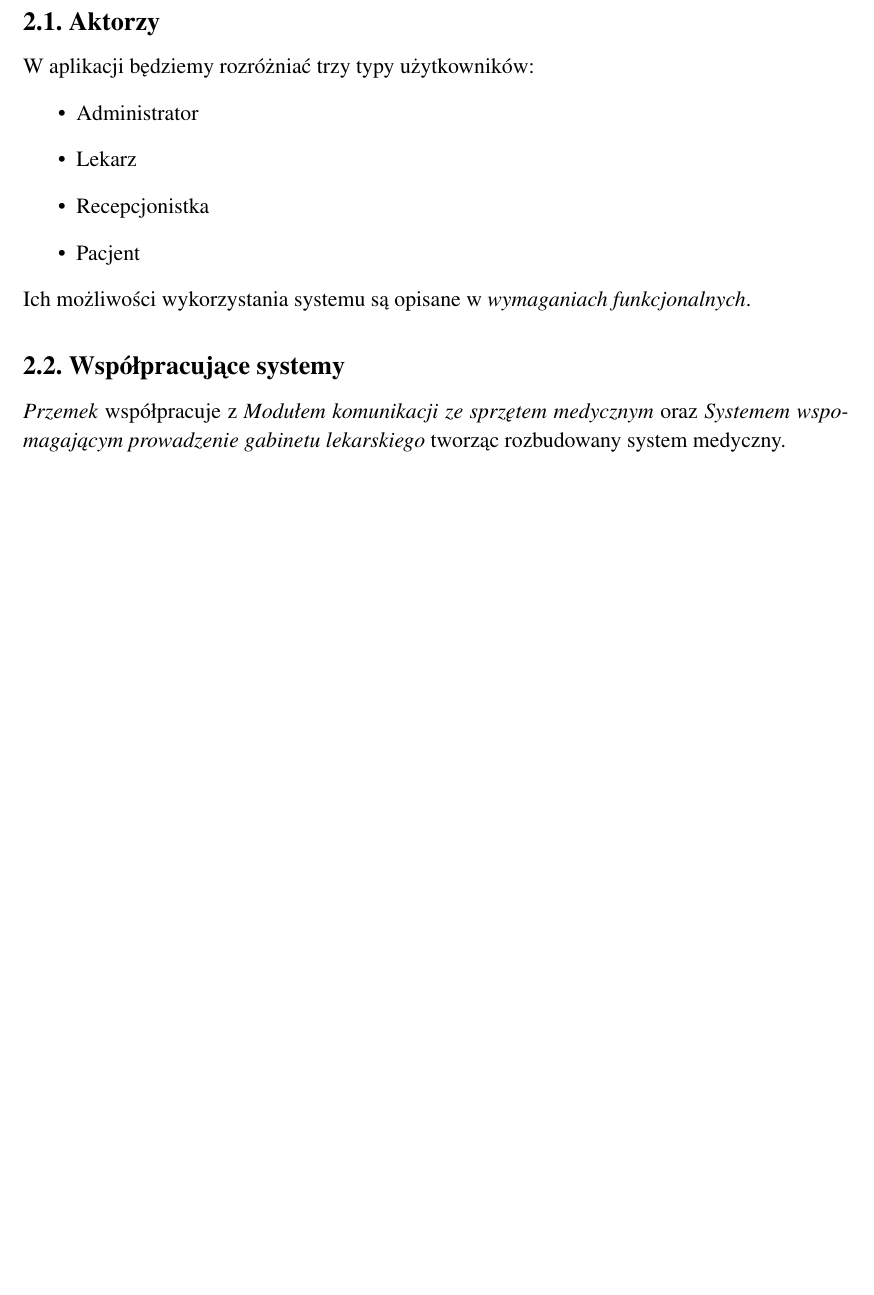
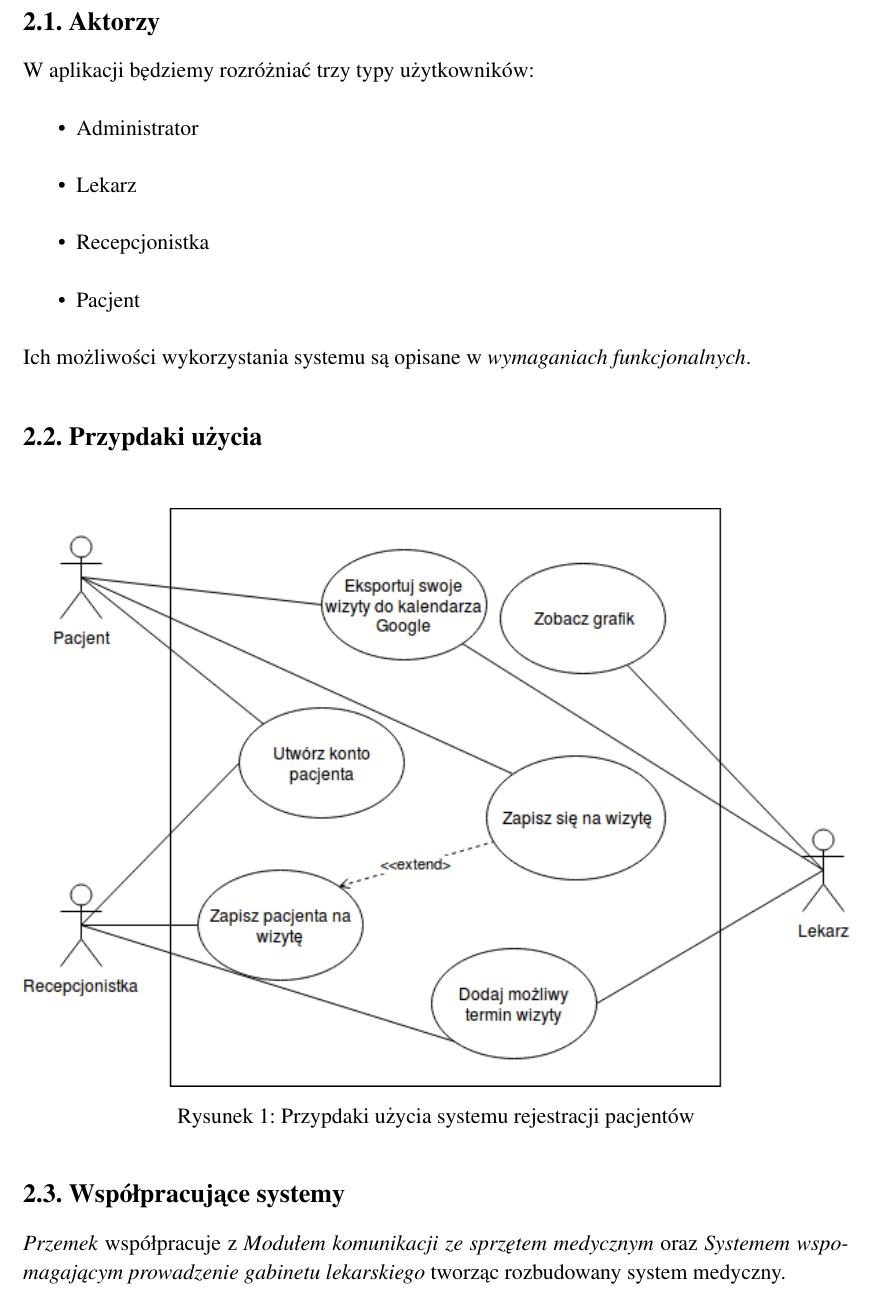
Before and after one commit to andrzejmaj/health_manager, a LaTeX thesis (przemek-doc/praca-inzynierska.tex): part of page 9 of 37 before the commit and part of page 9 of 38 after it, cut so that both start at the same text, the shorter picture padded with empty space. Compiled offline with pdfLaTeX.

Commit message:
przypdaki użycia

```diff
--- a/przemek-doc/praca-inzynierska.tex
+++ b/przemek-doc/praca-inzynierska.tex
@@ -151,6 +151,12 @@ W aplikacji będziemy rozróżniać trzy typy użytkowników:
     \item Pacjent
 \end{itemize}
 Ich możliwości wykorzystania systemu są opisane w \emph{wymaganiach funkcjonalnych}.
+
+\subsection{Przypdaki użycia}
+    \begin{figure}[H]
+        \includegraphics[width=\textwidth]{use-case-v1}
+        \caption{Przypdaki użycia systemu rejestracji pacjentów}
+    \end{figure}
 
 \subsection{Współpracujące systemy}
 \emph{Przemek} współpracuje z \emph{Modułem komunikacji ze sprzętem medycznym} oraz \emph{Systemem wspomagającym prowadzenie gabinetu lekarskiego} tworząc rozbudowany system medyczny.
```
Also changed, not shown: przemek-doc/main.tex (+4 -0 lines), przemek-doc/use-case-v1.png (added), 1 other file.
